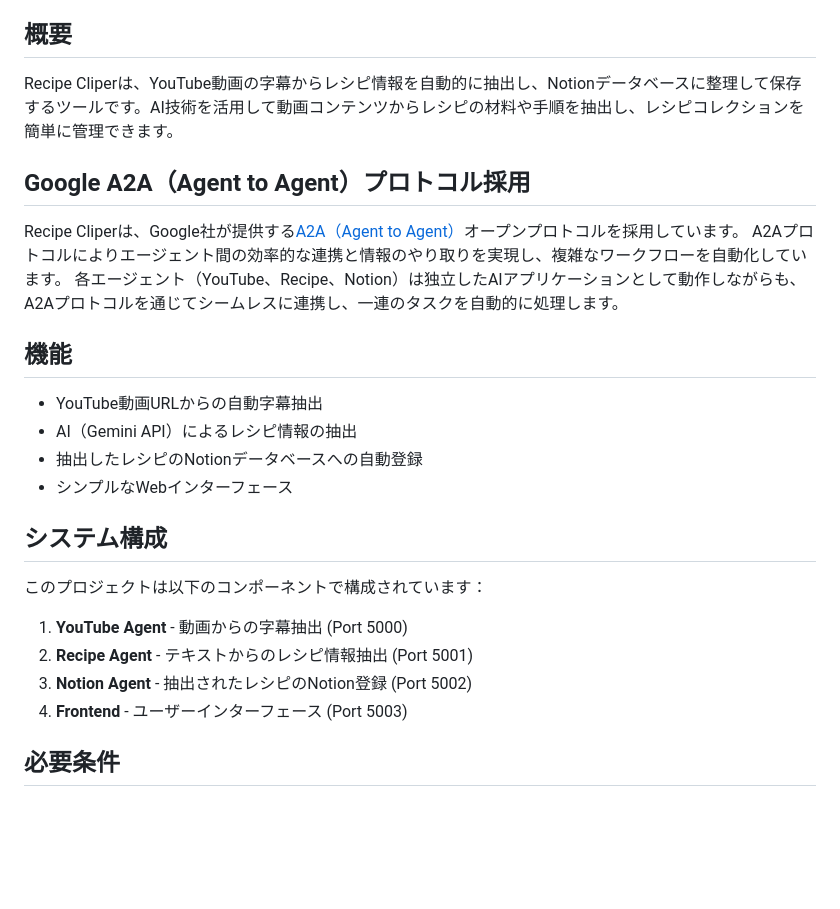
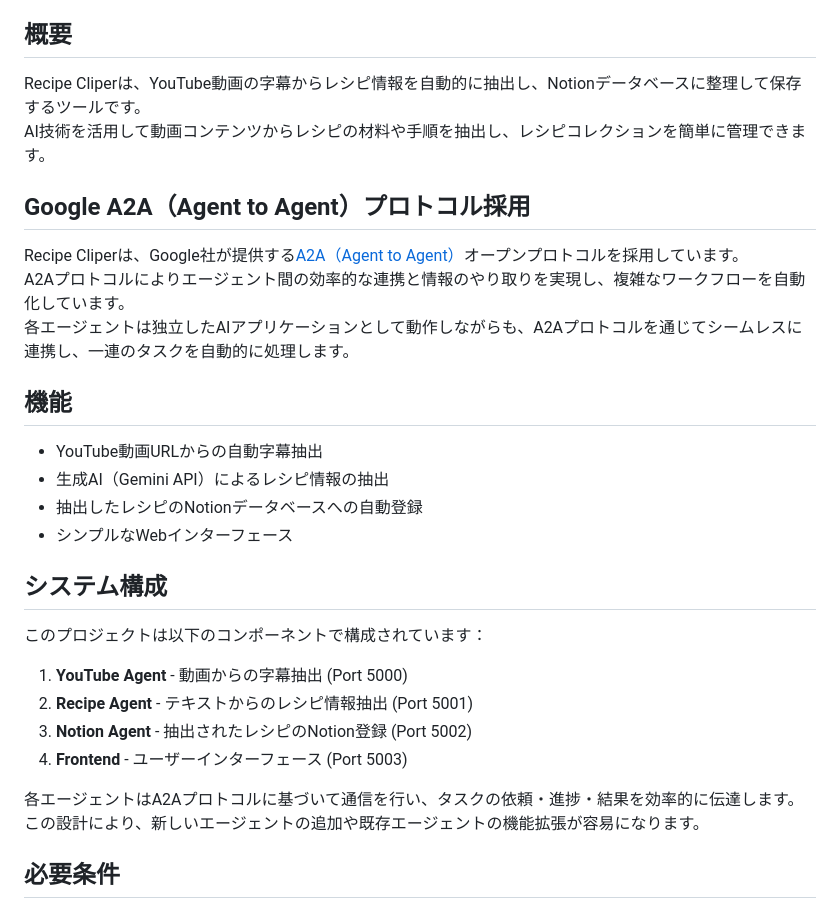
Before and after one commit to yusuke-nakakoji-japan/recipe-cliper, a Markdown page: README.md, the part around the change. Drawn GitHub-style; blank space fills up the shorter version.

Commit message:
READMEを微修正

```diff
--- a/README.md
+++ b/README.md
@@ -4,18 +4,19 @@ YouTubeの料理動画からレシピを抽出し、NotionのDBに格納する
 
 ## 概要
 
-Recipe Cliperは、YouTube動画の字幕からレシピ情報を自動的に抽出し、Notionデータベースに整理して保存するツールです。AI技術を活用して動画コンテンツからレシピの材料や手順を抽出し、レシピコレクションを簡単に管理できます。
+Recipe Cliperは、YouTube動画の字幕からレシピ情報を自動的に抽出し、Notionデータベースに整理して保存するツールです。
+AI技術を活用して動画コンテンツからレシピの材料や手順を抽出し、レシピコレクションを簡単に管理できます。
 
 ## Google A2A（Agent to Agent）プロトコル採用
 
 Recipe Cliperは、Google社が提供する[A2A（Agent to Agent）](https://github.com/google/A2A)オープンプロトコルを採用しています。
 A2Aプロトコルによりエージェント間の効率的な連携と情報のやり取りを実現し、複雑なワークフローを自動化しています。
-各エージェント（YouTube、Recipe、Notion）は独立したAIアプリケーションとして動作しながらも、A2Aプロトコルを通じてシームレスに連携し、一連のタスクを自動的に処理します。
+各エージェントは独立したAIアプリケーションとして動作しながらも、A2Aプロトコルを通じてシームレスに連携し、一連のタスクを自動的に処理します。
 
 ## 機能
 
 - YouTube動画URLからの自動字幕抽出
-- AI（Gemini API）によるレシピ情報の抽出
+- 生成AI（Gemini API）によるレシピ情報の抽出
 - 抽出したレシピのNotionデータベースへの自動登録
 - シンプルなWebインターフェース
 
@@ -27,6 +28,9 @@ A2Aプロトコルによりエージェント間の効率的な連携と情報
 2. **Recipe Agent** - テキストからのレシピ情報抽出 (Port 5001)
 3. **Notion Agent** - 抽出されたレシピのNotion登録 (Port 5002)
 4. **Frontend** - ユーザーインターフェース (Port 5003)
+
+各エージェントはA2Aプロトコルに基づいて通信を行い、タスクの依頼・進捗・結果を効率的に伝達します。
+この設計により、新しいエージェントの追加や既存エージェントの機能拡張が容易になります。
 
 ## 必要条件
 
```
